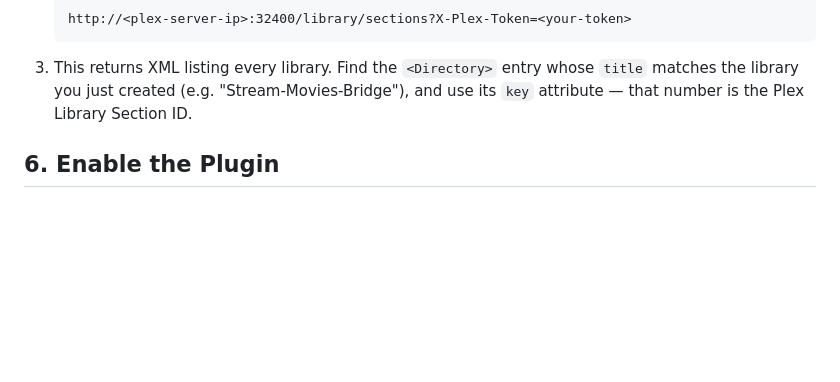
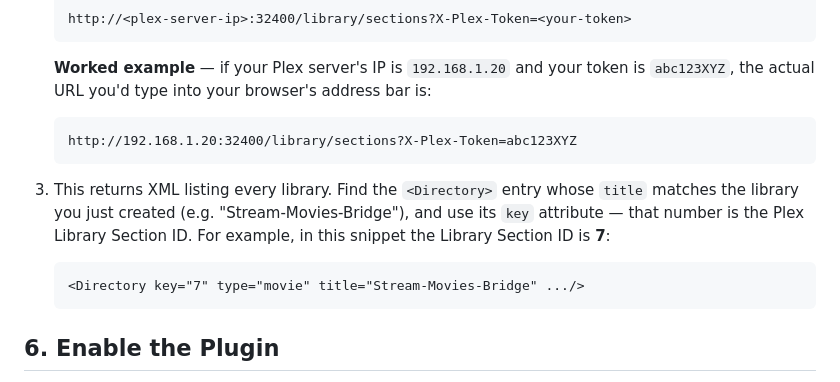
Before and after one commit to knmplace/dispatcharr-vod-plex-bridge-plugin, a Markdown page: INSTALL.md, the part around the change. Rendered like a GitHub page; blank space fills up the shorter version.

Commit message:
Add worked example URL for finding Plex Library Section ID

````diff
--- a/INSTALL.md
+++ b/INSTALL.md
@@ -145,7 +145,15 @@ systemctl enable --now rclone-vodplugin
    ```
    http://<plex-server-ip>:32400/library/sections?X-Plex-Token=<your-token>
    ```
-3. This returns XML listing every library. Find the `<Directory>` entry whose `title` matches the library you just created (e.g. "Stream-Movies-Bridge"), and use its `key` attribute — that number is the Plex Library Section ID.
+
+   **Worked example** — if your Plex server's IP is `192.168.1.20` and your token is `abc123XYZ`, the actual URL you'd type into your browser's address bar is:
+   ```
+   http://192.168.1.20:32400/library/sections?X-Plex-Token=abc123XYZ
+   ```
+3. This returns XML listing every library. Find the `<Directory>` entry whose `title` matches the library you just created (e.g. "Stream-Movies-Bridge"), and use its `key` attribute — that number is the Plex Library Section ID. For example, in this snippet the Library Section ID is **7**:
+   ```xml
+   <Directory key="7" type="movie" title="Stream-Movies-Bridge" .../>
+   ```
 
 ## 6. Enable the Plugin
 
````
